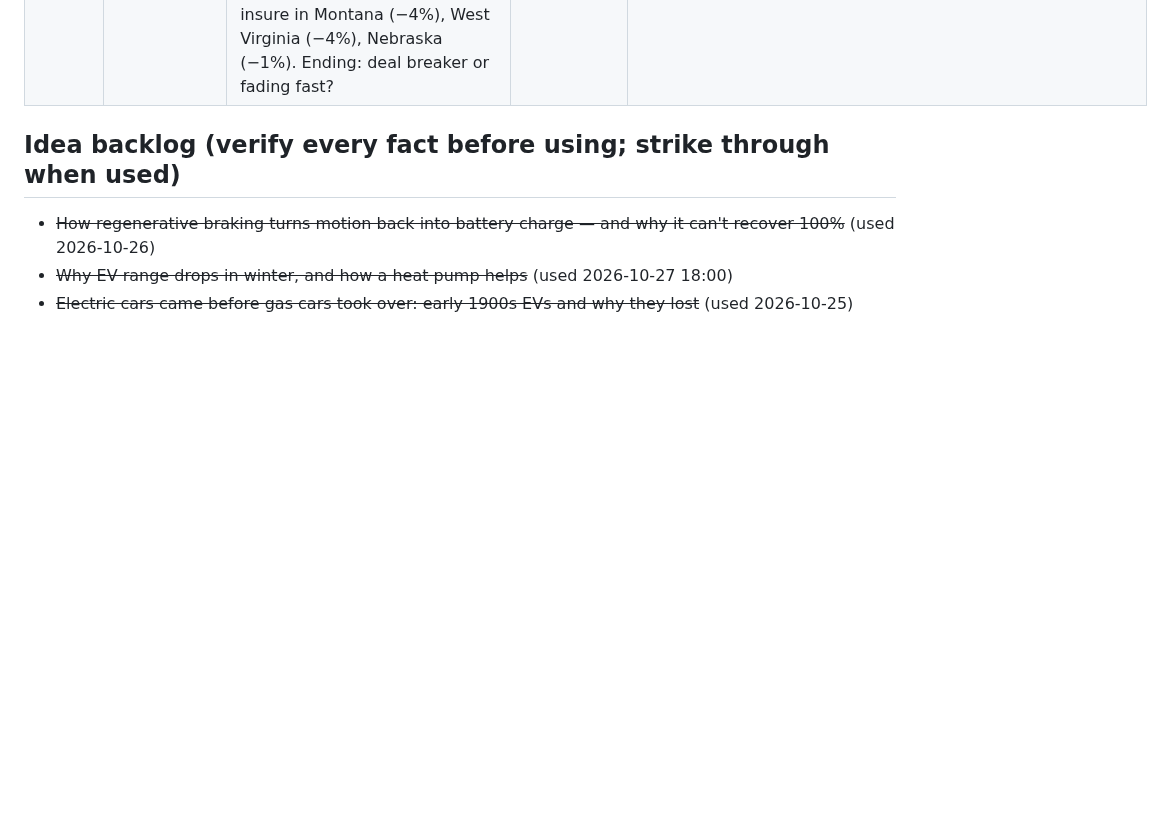
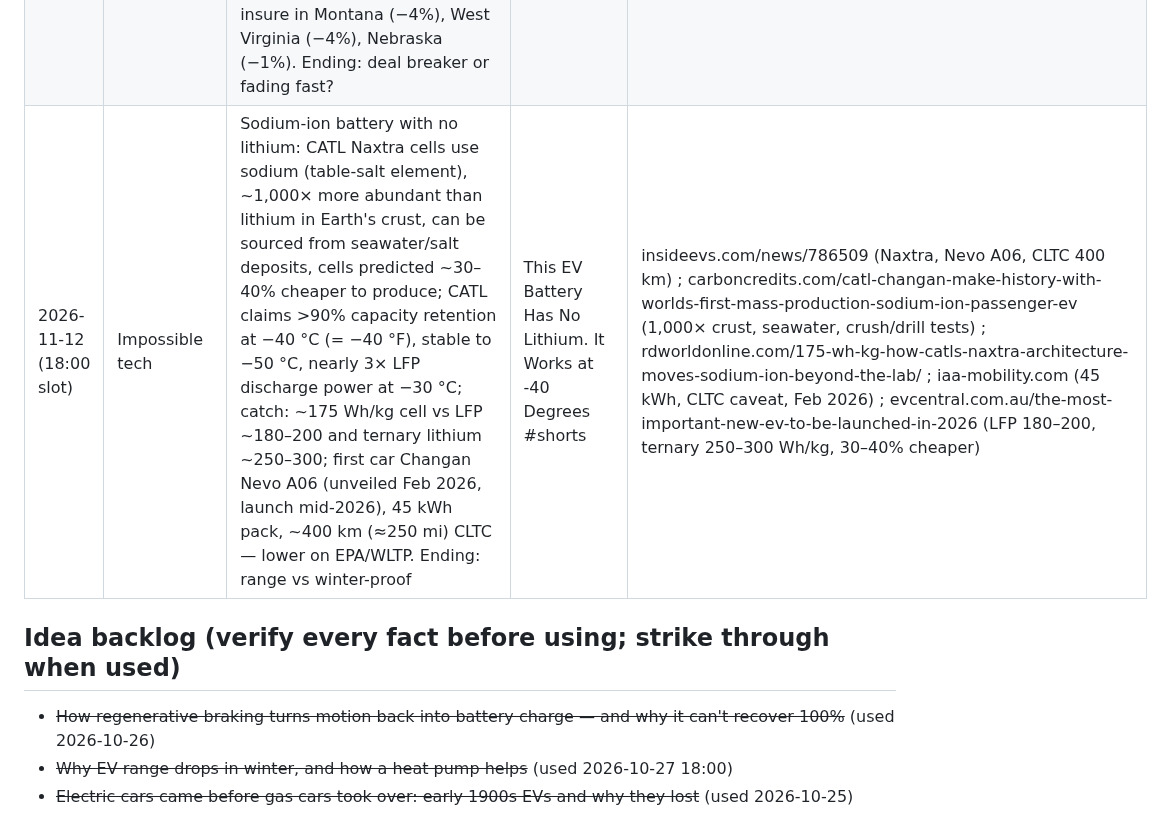
Before and after one commit to ParuyrBaghyan/ev-drive-videos, a Markdown page: topics_log.md, the part around the change. Rendered like a GitHub page; blank space fills up the shorter version.

Commit message:
Log 2026-11-12 18:00 Short (sodium-ion battery); mark idea #10 used
Co-Authored-By: Claude Opus 5.5 <noreply@anthropic.com>
Claude-Session: https://claude.ai/code/session_015jm2tRXm9aZsAPY5enSqPa

```diff
--- a/topics_log.md
+++ b/topics_log.md
@@ -40,6 +40,7 @@ Published (newest last). Don't repeat these.
 | 2026-11-11 (12:00 slot) | News / controversy | Tesla Cybercab (2 seats, camera-only, no steering wheel/pedals/mirrors) began paid rides in Austin 3–4 Sep 2026; NHTSA opened Audit Query AQ26002 on 4 Sep (one day after launch) into Tesla's self-certification to FMVSS for a vehicle lacking human controls (~1,000 vehicles per NHTSA opening resume, via ABC/Electrek); FMVSS 135 requires service brakes activated by a foot control; Special Order with 21 questions, Tesla asked for extension to Nov 20, NHTSA gave 30 days, Tesla answered by 30 Oct deadline and asked that the entire response be confidential (Part 512; Electrek 5 Nov 2026); NHTSA has not found noncompliance; Zoox instead got a Part 555 exemption (up to 2,500/yr). Ending: business secrecy vs public record | Tesla's New Car Has No Steering Wheel. Is It Even Legal? #shorts | nhtsa.gov/press-releases/investigation-tesla-cybercab-self-certification ; electrek.co/2026/11/05/tesla-cybercab-nhtsa-sworn-answers-confidential/ ; abcnews.com (Feds launch probe into Tesla's deployment of Cybercab, 4 Sep 2026) ; foxnews.com/tech/tesla-cybercab-bars-kids-under-13-scrutiny-grows ; en.wikipedia.org/wiki/Tesla_Cybercab |
 | 2026-11-11 (18:00 slot) | Comparison (rivalry) | Xiaomi YU7 GT Nürburgring SUV record: Xiaomi (smartphone maker) announced car plans 2021, first car SU7 2024; Apple shut its car project in Feb 2024 after ~10 years; Nordschleife 20.8 km; previous SUV records Audi RS Q8 Performance 7:36.698, Porsche Cayenne Turbo GT 7:38.925; YU7 GT 7:22.755 (2 Apr 2026, driver Vincent Radermecker, announced 21 May; ~13.9 s quicker than Audi) after an earlier 7:34.931; two motors, 738 kW / 990 hp (1,003 PS), 0–100 km/h 2.92 s, from 389,900 yuan (~$57,290); catch: record car used an unreleased Track Package with semi-slick tyres (325 mm rear vs 295 mm); later first autonomous Nordschleife lap 10:29.483 (June 2026) | A Phone Company Built an SUV Faster Than Porsche #shorts | nuerburgring.de/news/xiaomi-yu7-gt-mit-track-package-die-nordschleife-in-7-22-755-minuten ; carnewschina.com/2026/05/19/xiaomi-yu7-gt-breaks-nurburgring-suv-lap-record-with-734-931-ahead-of-may-21-launch/ ; paultan.org/2026/05/25/xiaomi-yu7-gt-in-china-1003-ps-ev-suv-smashes-nurburgring-record-again-by-12-secs-from-rm227k/ ; cnevpost.com/2026/05/21/xiaomi-launches-yu7-gt-for-elite-drivers/ ; carnewschina.com/2026/06/22/xiaomi-yu7-gts-autonomous-driving-secures-world-first-10-minute-nurburgring-lap/ ; electrive.com/2024/02/28/apple-shuts-down-electric-car-project-after-ten-years |
 | 2026-11-12 (12:00 slot) | Hidden problem (money) | EV insurance premium: Insurify quote data (published 2 Jun 2026) avg full coverage EV $3,159/yr vs gas $2,218 (+42%, $941); reason = repairs: Mitchell Q2 2026 US avg repairable claim severity BEV $5,684 vs ICE $4,955 (+$729, record-low gap), OEM parts 85% of parts $ for BEVs vs 61% ICE; replacement packs ~$9,000 (Bolt) to ~$21,000 (Silverado EV) before labor (EV.com via Insurify); twist: 2024+ models gap only 18% ($501); new EVs cheaper to insure in Montana (−4%), West Virginia (−4%), Nebraska (−1%). Ending: deal breaker or fading fast? | Insuring an EV Costs 42% More. Here's Why #shorts | insurify.com/car-insurance/report/electric-vehicle-insurance-costs/ ; carscoops.com/2026/06/ev-insurance-cost-study/ ; cbtnews.com/evs-cost-42-more-to-insure/ ; mitchell.com/insights/article/auto-physical-damage/plugged-in-ev-collision-insights-q2-2026 ; claimsjournal.com/news/national/2026/08/20/339551.htm |
+| 2026-11-12 (18:00 slot) | Impossible tech | Sodium-ion battery with no lithium: CATL Naxtra cells use sodium (table-salt element), ~1,000× more abundant than lithium in Earth's crust, can be sourced from seawater/salt deposits, cells predicted ~30–40% cheaper to produce; CATL claims >90% capacity retention at −40 °C (= −40 °F), stable to −50 °C, nearly 3× LFP discharge power at −30 °C; catch: ~175 Wh/kg cell vs LFP ~180–200 and ternary lithium ~250–300; first car Changan Nevo A06 (unveiled Feb 2026, launch mid-2026), 45 kWh pack, ~400 km (≈250 mi) CLTC — lower on EPA/WLTP. Ending: range vs winter-proof | This EV Battery Has No Lithium. It Works at -40 Degrees #shorts | insideevs.com/news/786509 (Naxtra, Nevo A06, CLTC 400 km) ; carboncredits.com/catl-changan-make-history-with-worlds-first-mass-production-sodium-ion-passenger-ev (1,000× crust, seawater, crush/drill tests) ; rdworldonline.com/175-wh-kg-how-catls-naxtra-architecture-moves-sodium-ion-beyond-the-lab/ ; iaa-mobility.com (45 kWh, CLTC caveat, Feb 2026) ; evcentral.com.au/the-most-important-new-ev-to-be-launched-in-2026 (LFP 180–200, ternary 250–300 Wh/kg, 30–40% cheaper) |
 
 ## Idea backlog (verify every fact before using; strike through when used)
 - ~~How regenerative braking turns motion back into battery charge — and why it can't recover 100%~~ (used 2026-10-26)
```
Also changed, not shown: ideas_bank.md (+1 -1 lines).
